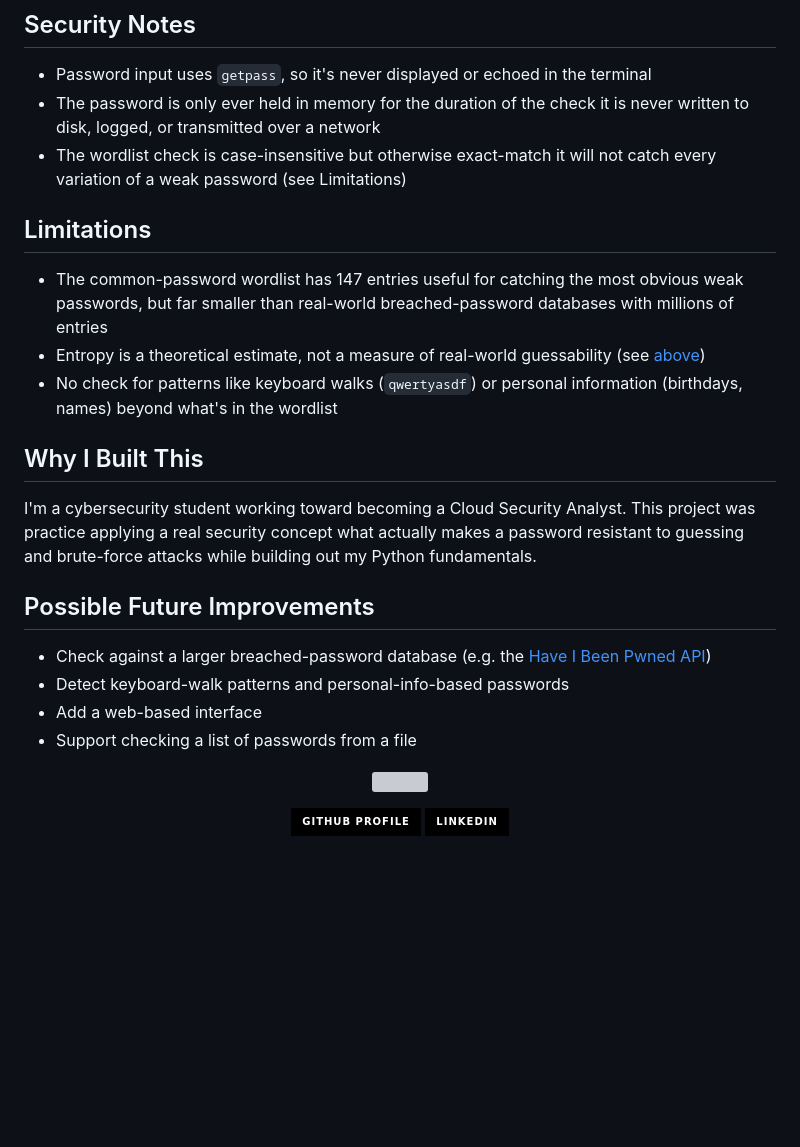
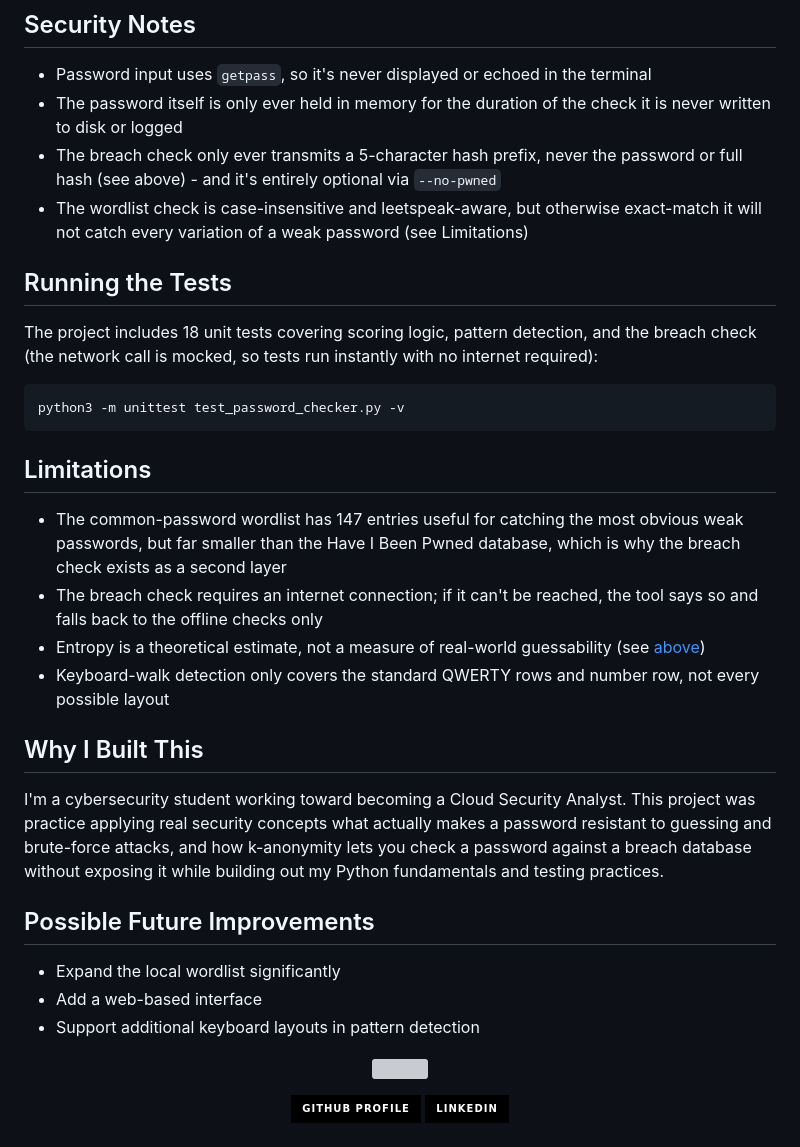
Before and after one commit to jomawii/Password-Strength-Checker, a Markdown page: README.md, the part around one of its changes. GitHub-like rendering; badges without logos; blank space fills up the shorter version; grey boxes are pictures that could not be loaded.

````diff
--- a/README.md
+++ b/README.md
@@ -106,28 +148,41 @@ loose signal alongside the score, not a guarantee of strength.
 ## Security Notes
 
 - Password input uses `getpass`, so it's never displayed or echoed in the terminal
-- The password is only ever held in memory for the duration of the check it is never written to disk, logged, or transmitted over a network
-- The wordlist check is case-insensitive but otherwise exact-match it will not catch every variation of a weak password (see Limitations)
+- The password itself is only ever held in memory for the duration of the check it is never written to disk or logged
+- The breach check only ever transmits a 5-character hash prefix, never the password or full hash (see above) - and it's entirely optional via `--no-pwned`
+- The wordlist check is case-insensitive and leetspeak-aware, but otherwise exact-match it will not catch every variation of a weak password (see Limitations)
+
+## Running the Tests
+
+The project includes 18 unit tests covering scoring logic, pattern
+detection, and the breach check (the network call is mocked, so tests
+run instantly with no internet required):
+
+```bash
+python3 -m unittest test_password_checker.py -v
+```
 
 ## Limitations
 
-- The common-password wordlist has 147 entries useful for catching the most obvious weak passwords, but far smaller than real-world breached-password databases with millions of entries
+- The common-password wordlist has 147 entries useful for catching the most obvious weak passwords, but far smaller than the Have I Been Pwned database, which is why the breach check exists as a second layer
+- The breach check requires an internet connection; if it can't be reached, the tool says so and falls back to the offline checks only
 - Entropy is a theoretical estimate, not a measure of real-world guessability (see [above](#a-note-on-entropy))
-- No check for patterns like keyboard walks (`qwertyasdf`) or personal information (birthdays, names) beyond what's in the wordlist
+- Keyboard-walk detection only covers the standard QWERTY rows and number row, not every possible layout
 
 ## Why I Built This
 
 I'm a cybersecurity student working toward becoming a Cloud Security
-Analyst. This project was practice applying a real security concept
+Analyst. This project was practice applying real security concepts
 what actually makes a password resistant to guessing and brute-force
-attacks while building out my Python fundamentals.
+attacks, and how k-anonymity lets you check a password against a breach
+database without exposing it while building out my Python
+fundamentals and testing practices.
 
 ## Possible Future Improvements
 
-- Check against a larger breached-password database (e.g. the [Have I Been Pwned API](https://haveibeenpwned.com/API/v3))
-- Detect keyboard-walk patterns and personal-info-based passwords
+- Expand the local wordlist significantly
 - Add a web-based interface
-- Support checking a list of passwords from a file
+- Support additional keyboard layouts in pattern detection
 
 <p align="center">
   <img src="https://capsule-render.vercel.app/api?type=rect&color=000000&height=2&section=header" width="100%"/>
````
Also changed, not shown: other parts of README.md (+56 -14 lines).
